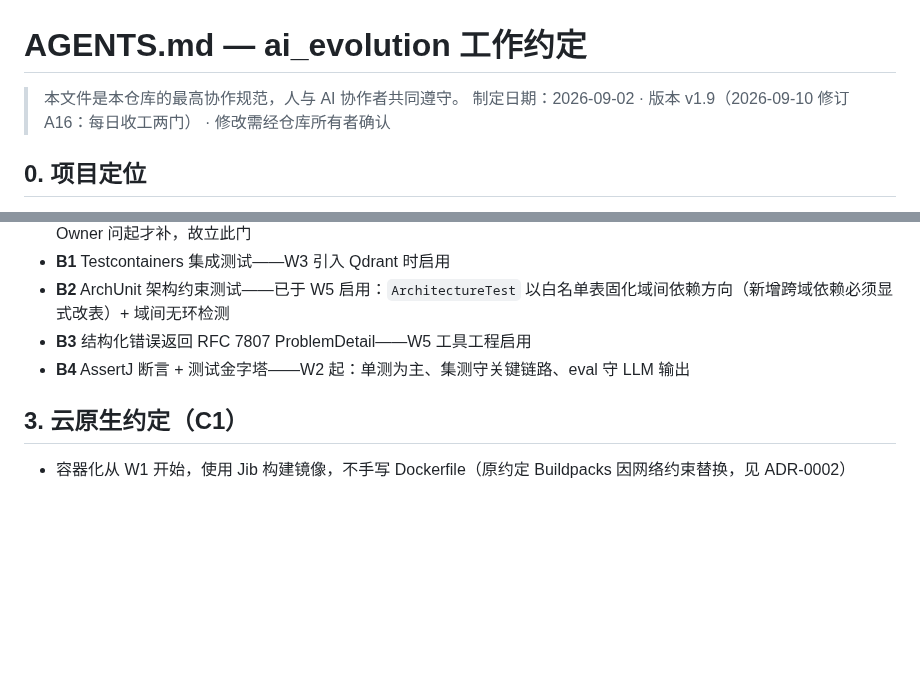
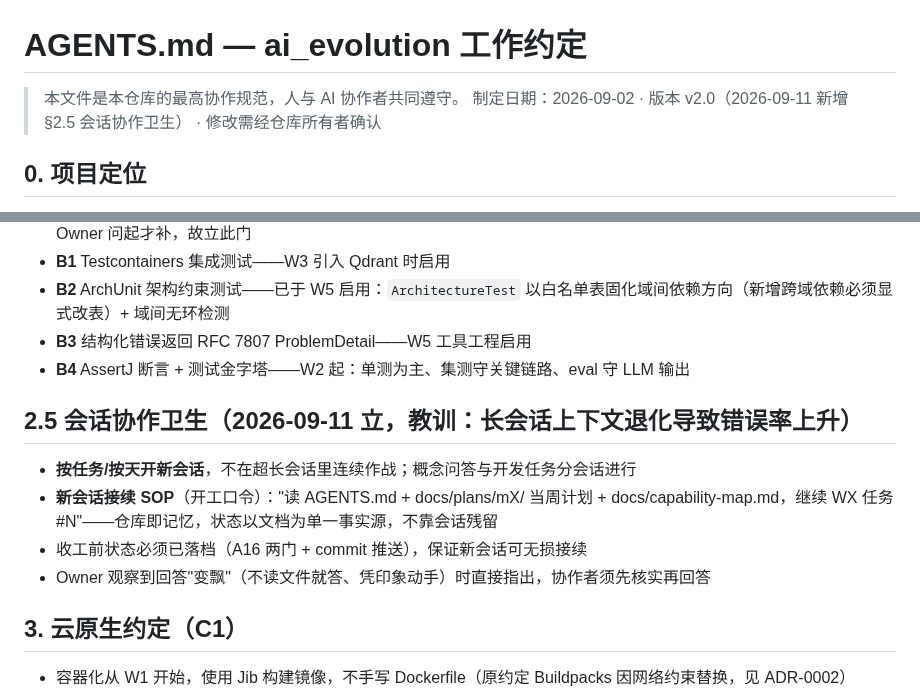
Before and after one commit to GuohuiYin/ai-evolution, a Markdown page: AGENTS.md, 2 parts joined by grey strips. Drawn GitHub-style; blank space fills up the shorter version.

Commit message:
docs(agents): §2.5 会话协作卫生——按任务开新会话 + 接续 SOP（v2.0）
教训：超长会话上下文退化致错误率上升；仓库即记忆，
开工口令三段式（AGENTS.md + 当周计划 + 能力地图 + 任务编号）。

```diff
--- a/AGENTS.md
+++ b/AGENTS.md
@@ -1,7 +1,7 @@
 # AGENTS.md — ai_evolution 工作约定
 
 > 本文件是本仓库的最高协作规范，人与 AI 协作者共同遵守。
-> 制定日期：2026-09-02 · 版本 v1.9（2026-09-10 修订 A16：每日收工两门） · 修改需经仓库所有者确认
+> 制定日期：2026-09-02 · 版本 v2.0（2026-09-11 新增 §2.5 会话协作卫生） · 修改需经仓库所有者确认
 
 ## 0. 项目定位
 
@@ -53,6 +53,13 @@ ai_evolution：Java 架构师向 AI 应用架构师转型的实战项目。
 - **B3** 结构化错误返回 RFC 7807 ProblemDetail——W5 工具工程启用
 - **B4** AssertJ 断言 + 测试金字塔——W2 起：单测为主、集测守关键链路、eval 守 LLM 输出
 
+## 2.5 会话协作卫生（2026-09-11 立，教训：长会话上下文退化导致错误率上升）
+
+- **按任务/按天开新会话**，不在超长会话里连续作战；概念问答与开发任务分会话进行
+- **新会话接续 SOP**（开工口令）："读 AGENTS.md + docs/plans/mX/ 当周计划 + docs/capability-map.md，继续 WX 任务 #N"——仓库即记忆，状态以文档为单一事实源，不靠会话残留
+- 收工前状态必须已落档（A16 两门 + commit 推送），保证新会话可无损接续
+- Owner 观察到回答"变飘"（不读文件就答、凭印象动手）时直接指出，协作者须先核实再回答
+
 ## 3. 云原生约定（C1）
 
 - 容器化从 W1 开始，使用 Jib 构建镜像，不手写 Dockerfile（原约定 Buildpacks 因网络约束替换，见 ADR-0002）
```
